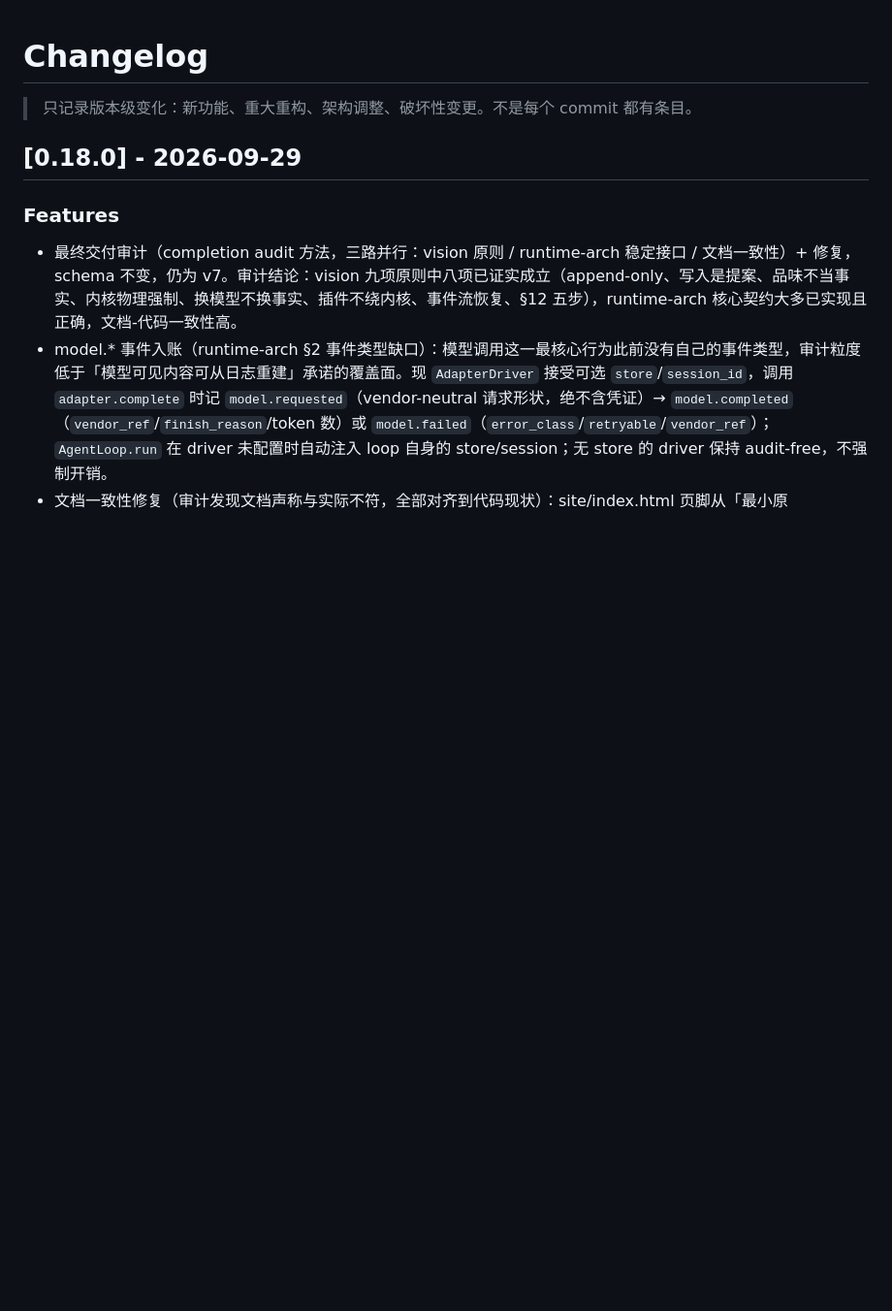
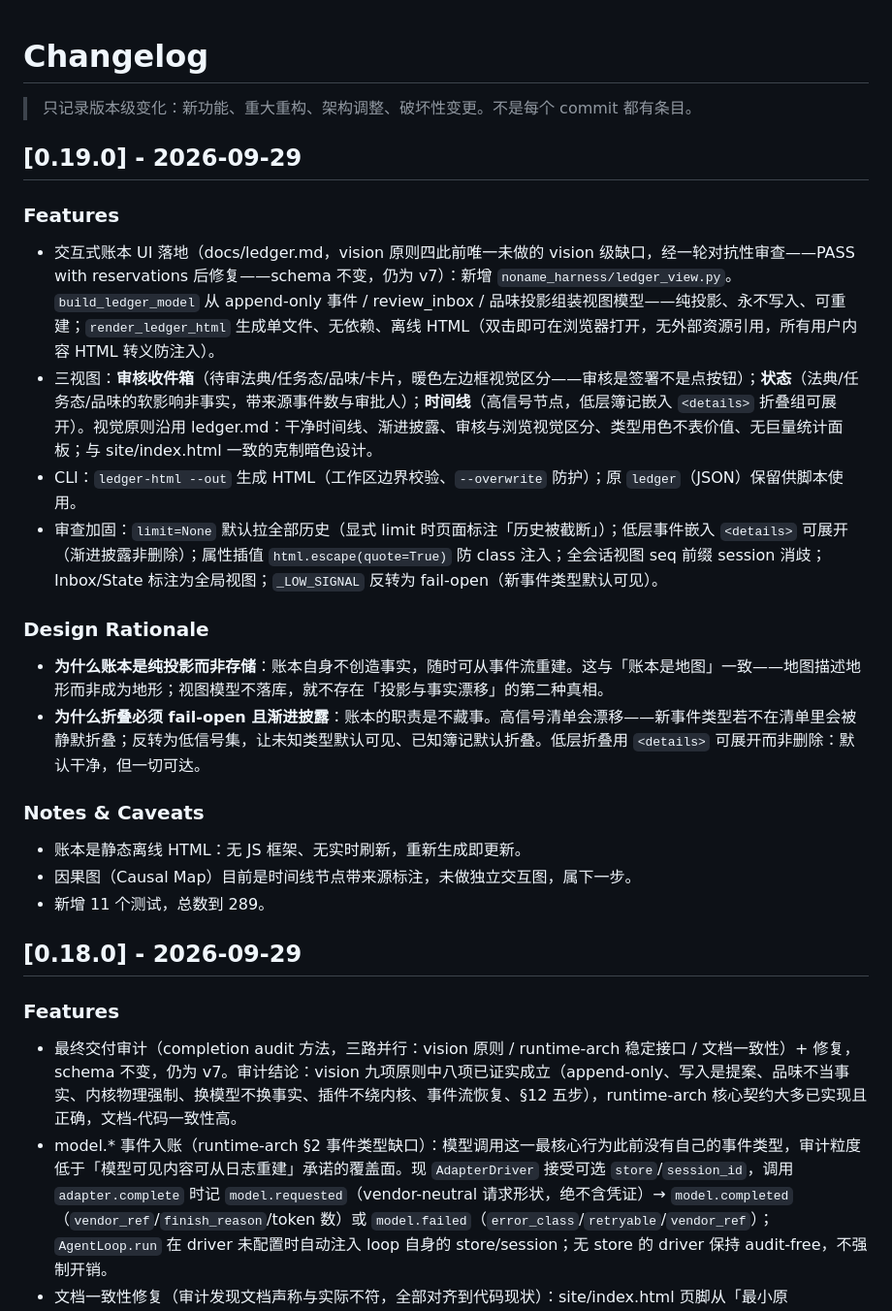
Before and after one commit to yuchenlogin/NoNameAgentHarness, a Markdown page: CHANGELOG.md, the part around the change. Shown at 97% size. GitHub-like rendering; blank space fills up the shorter version.

```diff
--- a/CHANGELOG.md
+++ b/CHANGELOG.md
@@ -1,6 +1,27 @@
 # Changelog
 
 > 只记录版本级变化：新功能、重大重构、架构调整、破坏性变更。不是每个 commit 都有条目。
+
+## [0.19.0] - 2026-09-29
+
+### Features
+
+- 交互式账本 UI 落地（docs/ledger.md，vision 原则四此前唯一未做的 vision 级缺口，经一轮对抗性审查——PASS with reservations 后修复——schema 不变，仍为 v7）：新增 `noname_harness/ledger_view.py`。`build_ledger_model` 从 append-only 事件 / review_inbox / 品味投影组装视图模型——纯投影、永不写入、可重建；`render_ledger_html` 生成单文件、无依赖、离线 HTML（双击即可在浏览器打开，无外部资源引用，所有用户内容 HTML 转义防注入）。
+- 三视图：**审核收件箱**（待审法典/任务态/品味/卡片，暖色左边框视觉区分——审核是签署不是点按钮）；**状态**（法典/任务态/品味的软影响非事实，带来源事件数与审批人）；**时间线**（高信号节点，低层簿记嵌入 `<details>` 折叠组可展开）。视觉原则沿用 ledger.md：干净时间线、渐进披露、审核与浏览视觉区分、类型用色不表价值、无巨量统计面板；与 site/index.html 一致的克制暗色设计。
+- CLI：`ledger-html --out` 生成 HTML（工作区边界校验、`--overwrite` 防护）；原 `ledger`（JSON）保留供脚本使用。
+- 审查加固：`limit=None` 默认拉全部历史（显式 limit 时页面标注「历史被截断」）；低层事件嵌入 `<details>` 可展开（渐进披露非删除）；属性插值 `html.escape(quote=True)` 防 class 注入；全会话视图 seq 前缀 session 消歧；Inbox/State 标注为全局视图；`_LOW_SIGNAL` 反转为 fail-open（新事件类型默认可见）。
+
+### Design Rationale
+
+- **为什么账本是纯投影而非存储**：账本自身不创造事实，随时可从事件流重建。这与「账本是地图」一致——地图描述地形而非成为地形；视图模型不落库，就不存在「投影与事实漂移」的第二种真相。
+- **为什么折叠必须 fail-open 且渐进披露**：账本的职责是不藏事。高信号清单会漂移——新事件类型若不在清单里会被静默折叠；反转为低信号集，让未知类型默认可见、已知簿记默认折叠。低层折叠用 `<details>` 可展开而非删除：默认干净，但一切可达。
+
+### Notes & Caveats
+
+- 账本是静态离线 HTML：无 JS 框架、无实时刷新，重新生成即更新。
+- 因果图（Causal Map）目前是时间线节点带来源标注，未做独立交互图，属下一步。
+- 新增 11 个测试，总数到 289。
+
 
 ## [0.18.0] - 2026-09-29
 
```
Also changed, not shown: README.md (+1 -0 lines), docs/ledger.md (+12 -0 lines).
